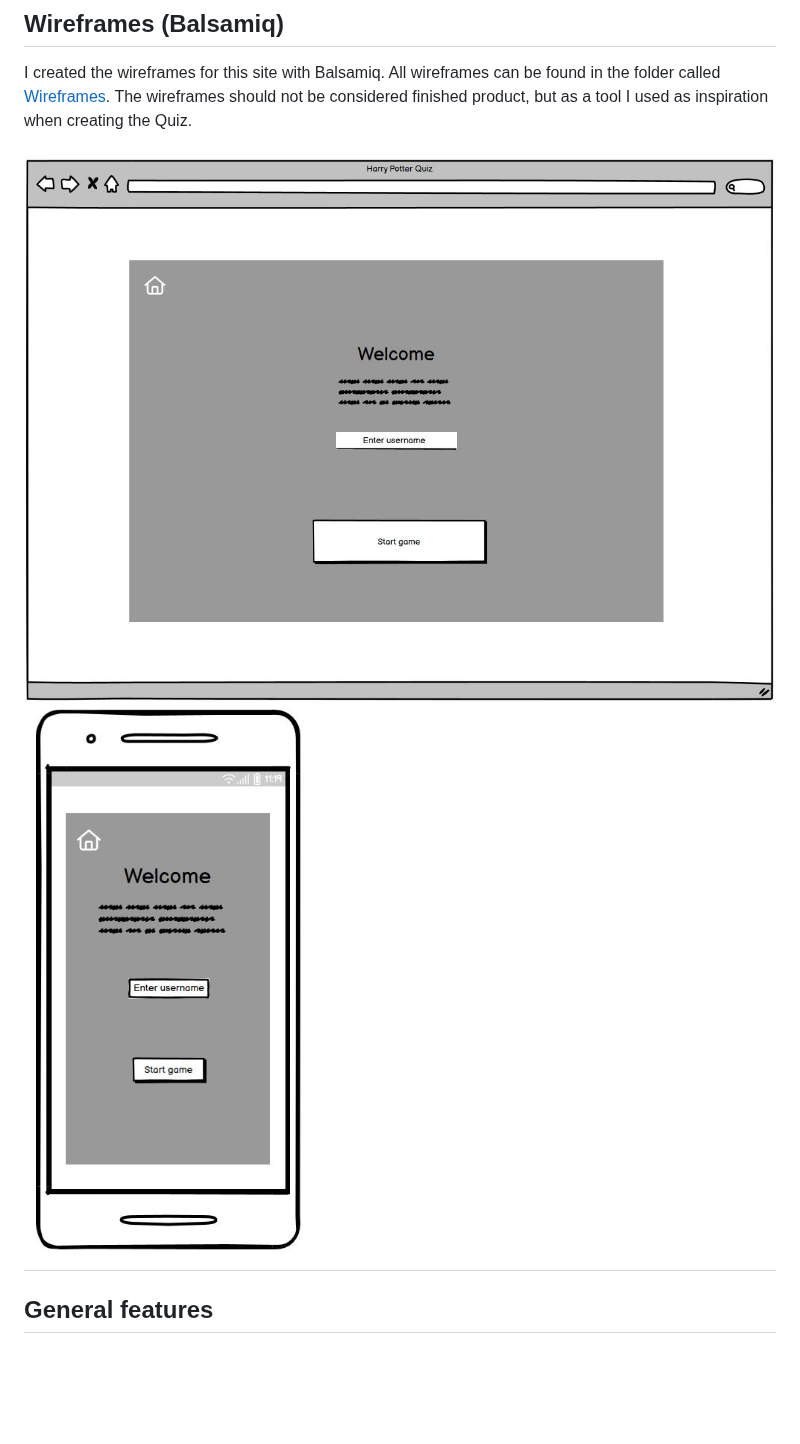
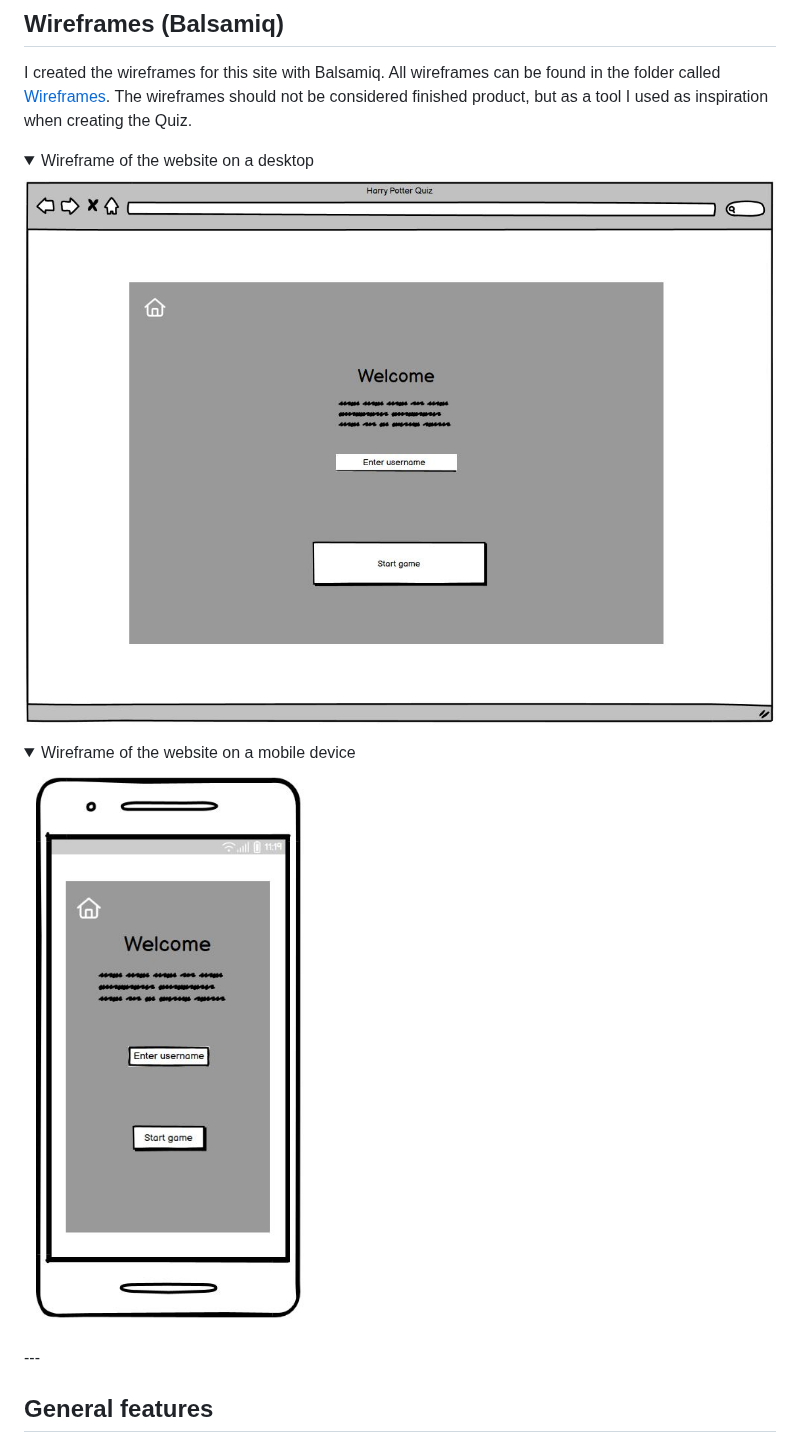
Before and after one commit to gStarhigh/pro2, a Markdown page: README.md, the part around the change. Drawn GitHub-style; folded sections open; blank space fills up the shorter version.

Commit message:
change the wireframe images to be a clickdown option to display them, making the user choose wheter or not to view them, in the readme file

```diff
--- a/README.md
+++ b/README.md
@@ -91,8 +91,14 @@ Image of the website on a desktop:
 I created the wireframes for this site with Balsamiq. All wireframes can be found in the folder called [Wireframes](https://github.com/gStarhigh/pro2/tree/main/assets/wireframes).
 The wireframes should not be considered finished product, but as a tool I used as inspiration when creating the Quiz.
 
-![Wireframe of the website on a desktop](/assets/wireframes/welcome-section.JPG)
-![Wireframe of the website on a phone](/assets/wireframes/welcome-phone.JPG)
+<details>
+<summary>Wireframe of the website on a desktop</summary>
+<img src="assets/wireframes/welcome-section.JPG">
+</details>
+<details>
+<summary>Wireframe of the website on a mobile device</summary>
+<img src="assets/wireframes/welcome-phone.JPG">
+</details>
 ---
 
 ## General features
```
